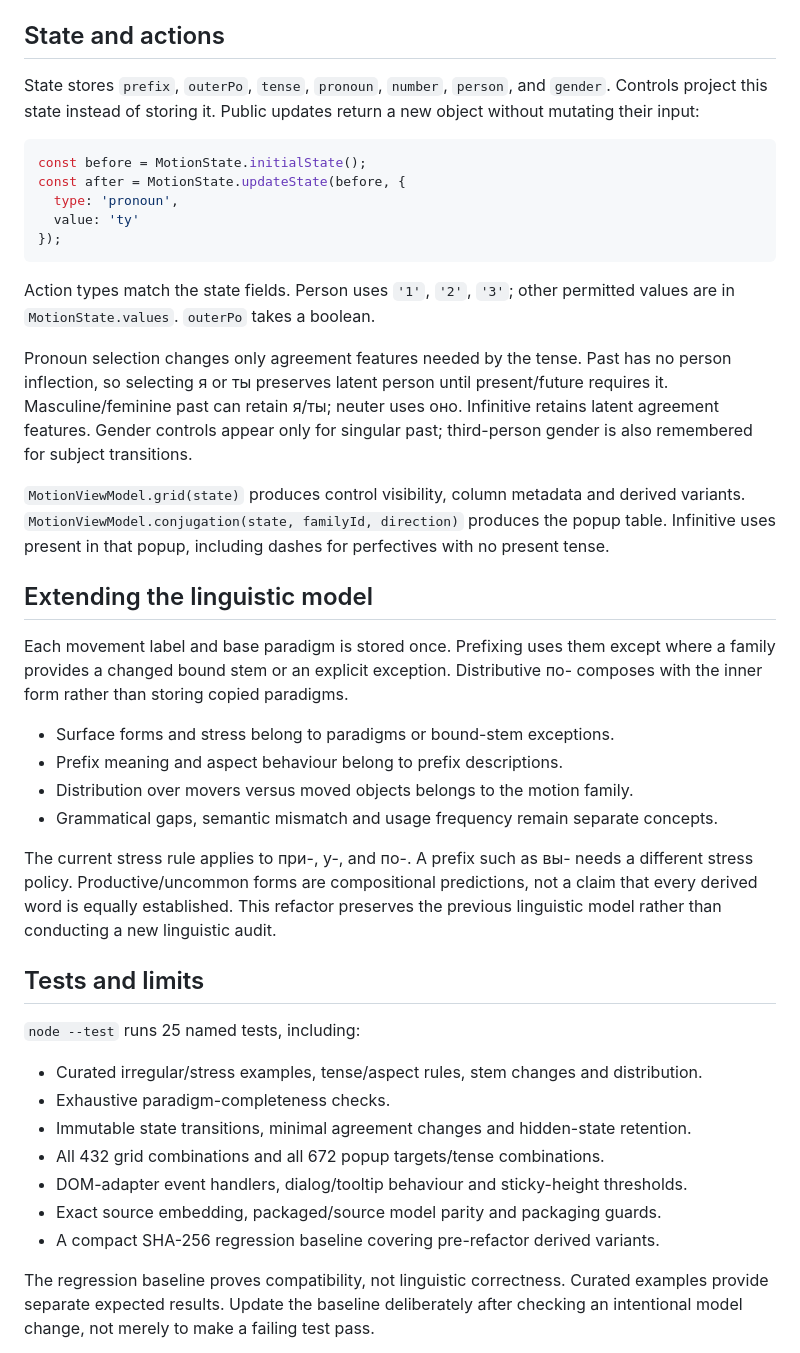
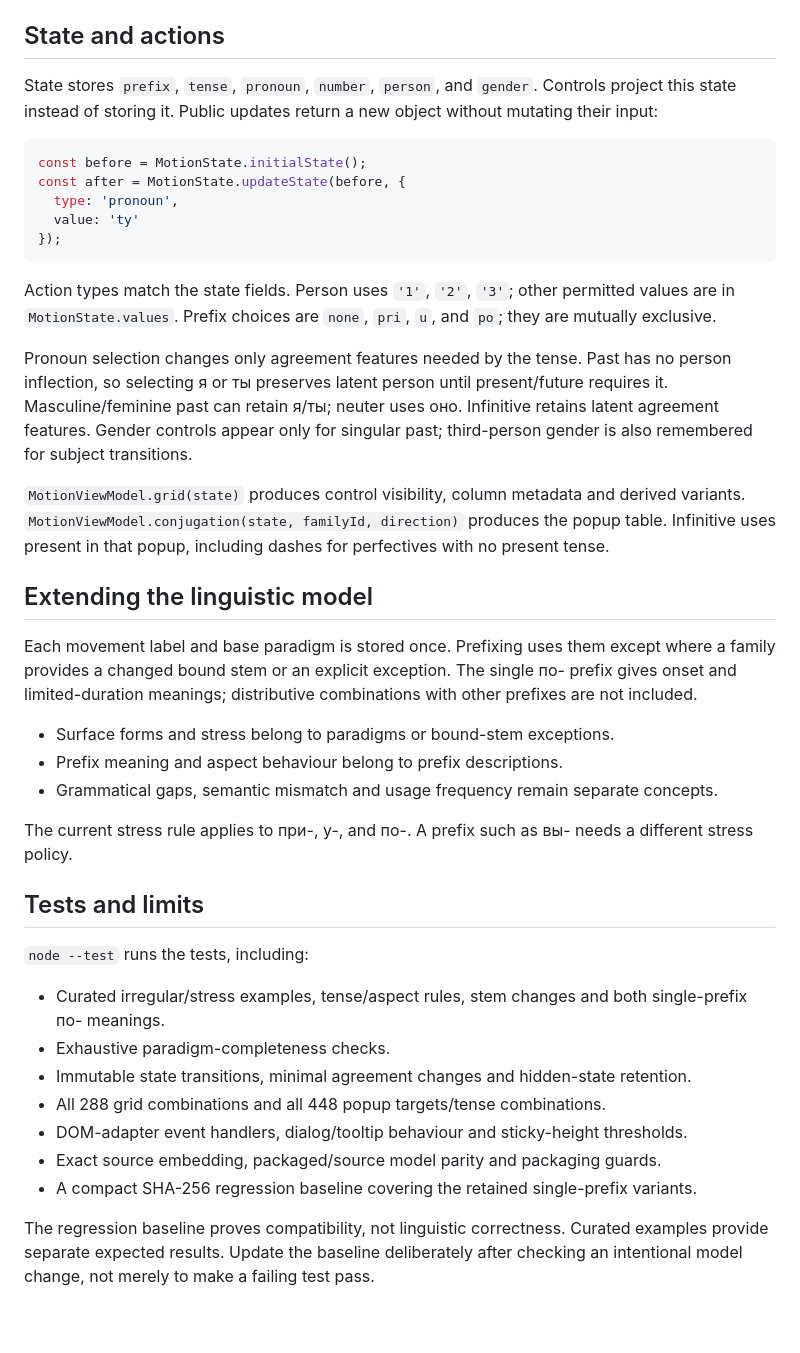
Before and after one commit to bplommer/khod, a Markdown page: README.md, the part around the change. GitHub-like rendering; blank space fills up the shorter version.

Commit message:
Replace distributive po with exclusive prefix selection

````diff
--- a/README.md
+++ b/README.md
@@ -56,7 +56,7 @@ Each layer has one explicit namespace (`MotionData`, `MotionCore`, `MotionState`
 
 ## State and actions
 
-State stores `prefix`, `outerPo`, `tense`, `pronoun`, `number`, `person`, and `gender`. Controls project this state instead of storing it. Public updates return a new object without mutating their input:
+State stores `prefix`, `tense`, `pronoun`, `number`, `person`, and `gender`. Controls project this state instead of storing it. Public updates return a new object without mutating their input:
 
 ```js
 const before = MotionState.initialState();
@@ -66,7 +66,7 @@ const after = MotionState.updateState(before, {
 });
 ```
 
-Action types match the state fields. Person uses `'1'`, `'2'`, `'3'`; other permitted values are in `MotionState.values`. `outerPo` takes a boolean.
+Action types match the state fields. Person uses `'1'`, `'2'`, `'3'`; other permitted values are in `MotionState.values`. Prefix choices are `none`, `pri`, `u`, and `po`; they are mutually exclusive.
 
 Pronoun selection changes only agreement features needed by the tense. Past has no person inflection, so selecting я or ты preserves latent person until present/future requires it. Masculine/feminine past can retain я/ты; neuter uses оно. Infinitive retains latent agreement features. Gender controls appear only for singular past; third-person gender is also remembered for subject transitions.
 
@@ -74,26 +74,25 @@ Pronoun selection changes only agreement features needed by the tense. Past has
 
 ## Extending the linguistic model
 
-Each movement label and base paradigm is stored once. Prefixing uses them except where a family provides a changed bound stem or an explicit exception. Distributive по- composes with the inner form rather than storing copied paradigms.
+Each movement label and base paradigm is stored once. Prefixing uses them except where a family provides a changed bound stem or an explicit exception. The single по- prefix gives onset and limited-duration meanings; distributive combinations with other prefixes are not included.
 
 - Surface forms and stress belong to paradigms or bound-stem exceptions.
 - Prefix meaning and aspect behaviour belong to prefix descriptions.
-- Distribution over movers versus moved objects belongs to the motion family.
 - Grammatical gaps, semantic mismatch and usage frequency remain separate concepts.
 
-The current stress rule applies to при-, у-, and по-. A prefix such as вы- needs a different stress policy. Productive/uncommon forms are compositional predictions, not a claim that every derived word is equally established. This refactor preserves the previous linguistic model rather than conducting a new linguistic audit.
+The current stress rule applies to при-, у-, and по-. A prefix such as вы- needs a different stress policy.
 
 ## Tests and limits
 
-`node --test` runs 25 named tests, including:
+`node --test` runs the tests, including:
 
-- Curated irregular/stress examples, tense/aspect rules, stem changes and distribution.
+- Curated irregular/stress examples, tense/aspect rules, stem changes and both single-prefix по- meanings.
 - Exhaustive paradigm-completeness checks.
 - Immutable state transitions, minimal agreement changes and hidden-state retention.
-- All 432 grid combinations and all 672 popup targets/tense combinations.
+- All 288 grid combinations and all 448 popup targets/tense combinations.
 - DOM-adapter event handlers, dialog/tooltip behaviour and sticky-height thresholds.
 - Exact source embedding, packaged/source model parity and packaging guards.
-- A compact SHA-256 regression baseline covering pre-refactor derived variants.
+- A compact SHA-256 regression baseline covering the retained single-prefix variants.
 
 The regression baseline proves compatibility, not linguistic correctness. Curated examples provide separate expected results. Update the baseline deliberately after checking an intentional model change, not merely to make a failing test pass.
 
````
